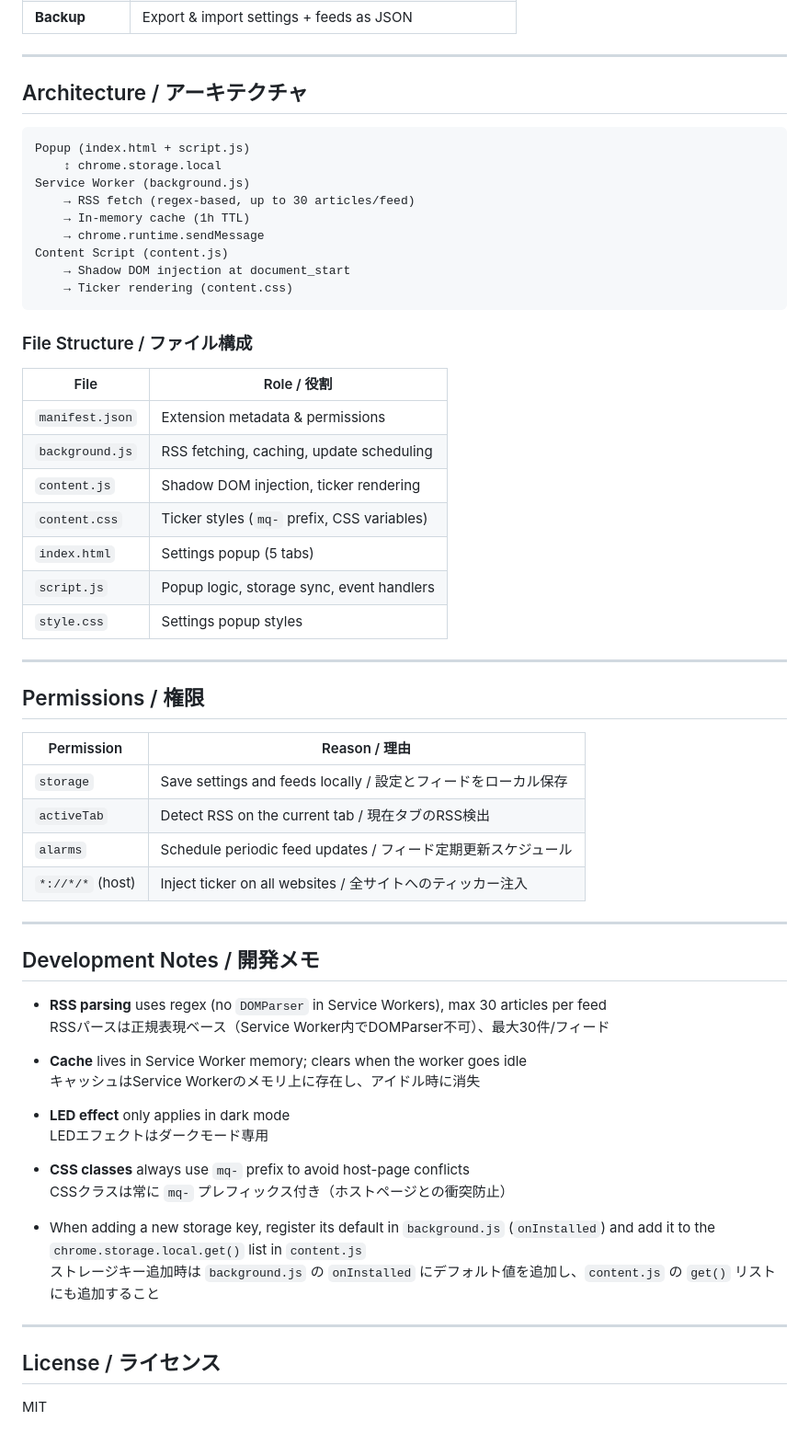
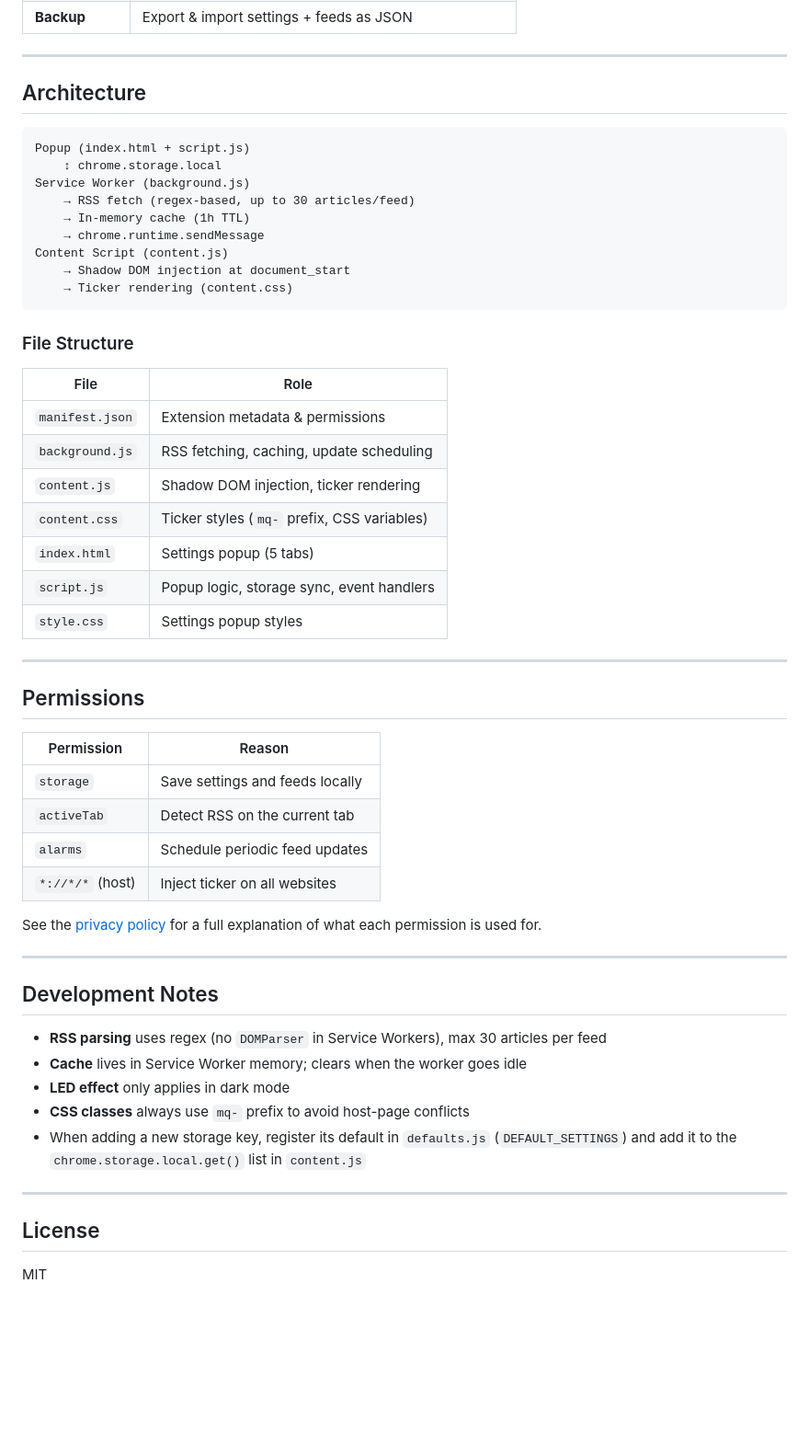
Before and after one commit to 256ock/MarQee, a Markdown page: README.md, the part around one of its changes. Shown at 92% size. Drawn GitHub-style; blank space fills up the shorter version.

````diff
--- a/README.md
+++ b/README.md
@@ -81,7 +58,7 @@ MarQeeは、Chrome拡張機能（Manifest V3）です。任意のWebページに
 
 ---
 
-## Architecture / アーキテクチャ
+## Architecture
 
 ```
 Popup (index.html + script.js)
@@ -95,9 +72,9 @@ Content Script (content.js)
     → Ticker rendering (content.css)
 ```
 
-### File Structure / ファイル構成
+### File Structure
 
-| File | Role / 役割 |
+| File | Role |
 |------|------------|
 | `manifest.json` | Extension metadata & permissions |
 | `background.js` | RSS fetching, caching, update scheduling |
@@ -109,36 +86,29 @@ Content Script (content.js)
 
 ---
 
-## Permissions / 権限
+## Permissions
 
-| Permission | Reason / 理由 |
+| Permission | Reason |
 |-----------|--------------|
-| `storage` | Save settings and feeds locally / 設定とフィードをローカル保存 |
-| `activeTab` | Detect RSS on the current tab / 現在タブのRSS検出 |
-| `alarms` | Schedule periodic feed updates / フィード定期更新スケジュール |
-| `*://*/*` (host) | Inject ticker on all websites / 全サイトへのティッカー注入 |
+| `storage` | Save settings and feeds locally |
+| `activeTab` | Detect RSS on the current tab |
+| `alarms` | Schedule periodic feed updates |
+| `*://*/*` (host) | Inject ticker on all websites |
+
+See the [privacy policy](https://256ock.github.io/MarQee/) for a full explanation of what each permission is used for.
 
 ---
 
-## Development Notes / 開発メモ
+## Development Notes
 
 - **RSS parsing** uses regex (no `DOMParser` in Service Workers), max 30 articles per feed
-  RSSパースは正規表現ベース（Service Worker内でDOMParser不可）、最大30件/フィード
-
 - **Cache** lives in Service Worker memory; clears when the worker goes idle
-  キャッシュはService Workerのメモリ上に存在し、アイドル時に消失
-
 - **LED effect** only applies in dark mode
-  LEDエフェクトはダークモード専用
-
 - **CSS classes** always use `mq-` prefix to avoid host-page conflicts
-  CSSクラスは常に `mq-` プレフィックス付き（ホストページとの衝突防止）
-
-- When adding a new storage key, register its default in `background.js` (`onInstalled`) and add it to the `chrome.storage.local.get()` list in `content.js`
-  ストレージキー追加時は `background.js` の `onInstalled` にデフォルト値を追加し、`content.js` の `get()` リストにも追加すること
+- When adding a new storage key, register its default in `defaults.js` (`DEFAULT_SETTINGS`) and add it to the `chrome.storage.local.get()` list in `content.js`
 
 ---
 
-## License / ライセンス
+## License
 
 MIT
````
Also changed, not shown: other parts of README.md (+12 -35 lines).
